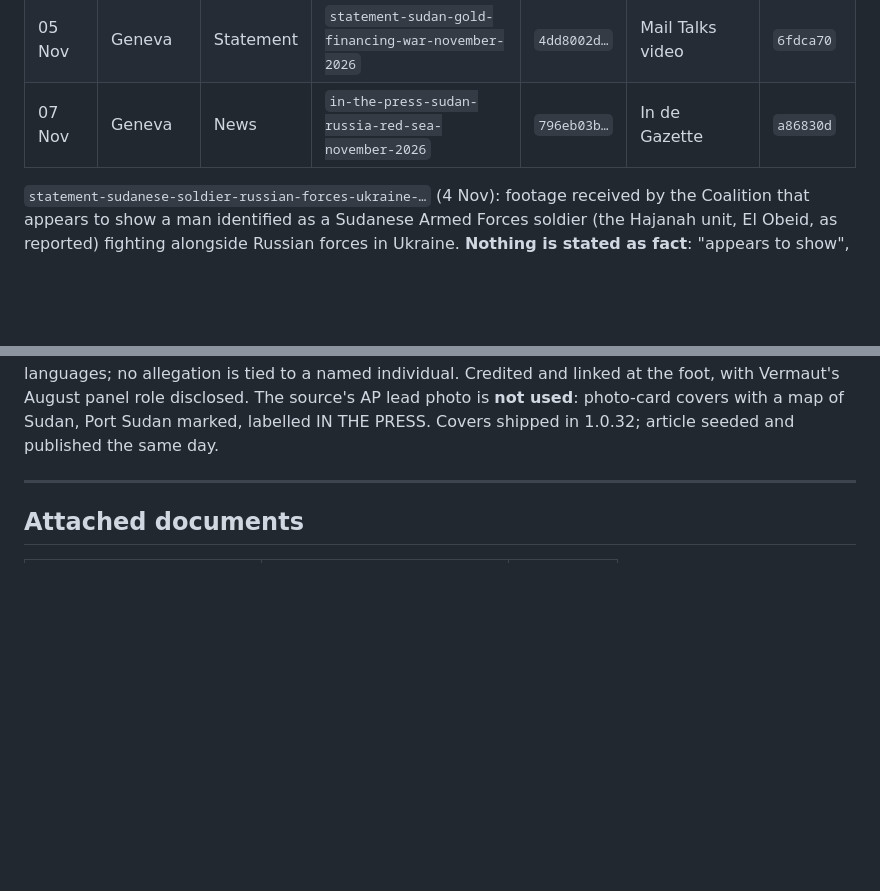
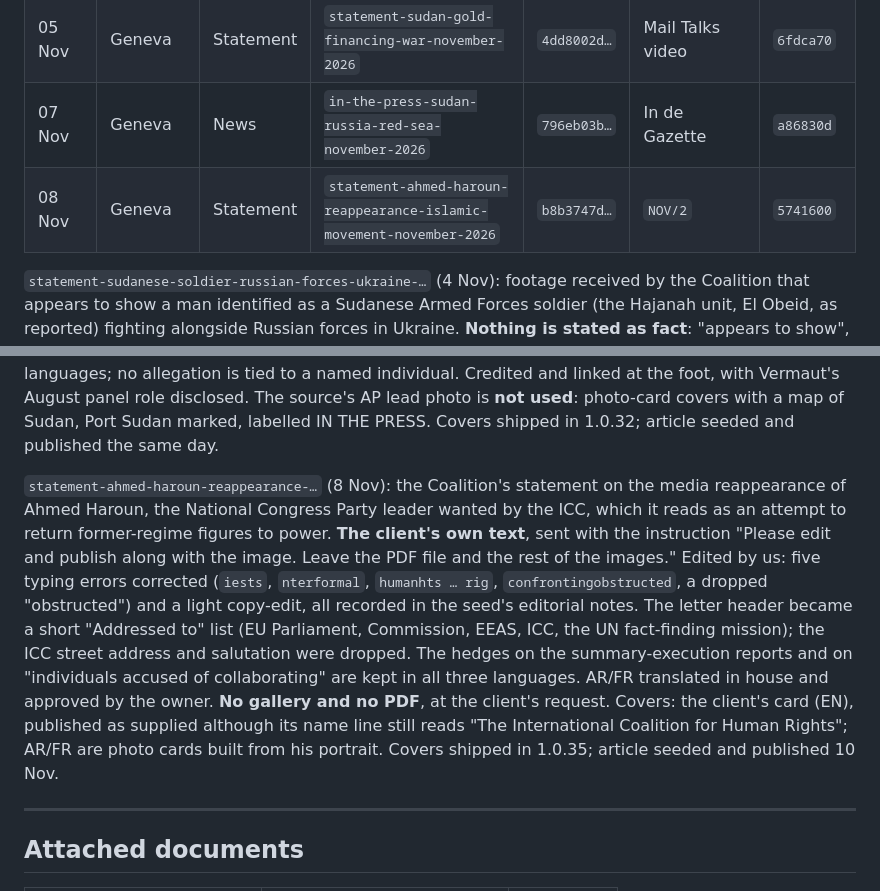
Before and after one commit to Algorythmos-AI/ichr-website, a Markdown page: docs/press-log-2026.md, 2 parts joined by grey strips. Drawn GitHub-style; blank space fills up the shorter version.

Commit message:
docs: log the Ahmed Haroun statement in the press log (#156)

```diff
--- a/docs/press-log-2026.md
+++ b/docs/press-log-2026.md
@@ -172,6 +172,7 @@ covers.
 | 04 Nov | Geneva | Statement | `statement-sudanese-soldier-russian-forces-ukraine-november-2026` | `a80cd557…` | YouTube description | `9dc1ed5` |
 | 05 Nov | Geneva | Statement | `statement-sudan-gold-financing-war-november-2026` | `4dd8002d…` | Mail Talks video | `6fdca70` |
 | 07 Nov | Geneva | News | `in-the-press-sudan-russia-red-sea-november-2026` | `796eb03b…` | In de Gazette | `a86830d` |
+| 08 Nov | Geneva | Statement | `statement-ahmed-haroun-reappearance-islamic-movement-november-2026` | `b8b3747d…` | `NOV/2` | `5741600` |
 
 `statement-sudanese-soldier-russian-forces-ukraine-…` (4 Nov): footage received by the Coalition
 that appears to show a man identified as a Sudanese Armed Forces soldier (the Hajanah unit, El
@@ -214,6 +215,20 @@ kept in all three languages; no allegation is tied to a named individual. Credit
 the foot, with Vermaut's August panel role disclosed. The source's AP lead photo is **not used**:
 photo-card covers with a map of Sudan, Port Sudan marked, labelled IN THE PRESS. Covers shipped in
 1.0.32; article seeded and published the same day.
+
+`statement-ahmed-haroun-reappearance-…` (8 Nov): the Coalition's statement on the media
+reappearance of Ahmed Haroun, the National Congress Party leader wanted by the ICC, which it reads
+as an attempt to return former-regime figures to power. **The client's own text**, sent with the
+instruction "Please edit and publish along with the image. Leave the PDF file and the rest of the
+images." Edited by us: five typing errors corrected (`iests`, `nterformal`, `humanhts … rig`,
+`confrontingobstructed`, a dropped "obstructed") and a light copy-edit, all recorded in the seed's
+editorial notes. The letter header became a short "Addressed to" list (EU Parliament, Commission,
+EEAS, ICC, the UN fact-finding mission); the ICC street address and salutation were dropped. The
+hedges on the summary-execution reports and on "individuals accused of collaborating" are kept in
+all three languages. AR/FR translated in house and approved by the owner. **No gallery and no
+PDF**, at the client's request. Covers: the client's card (EN), published as supplied although its
+name line still reads "The International Coalition for Human Rights"; AR/FR are photo cards built
+from his portrait. Covers shipped in 1.0.35; article seeded and published 10 Nov.
 
 ---
 
```
